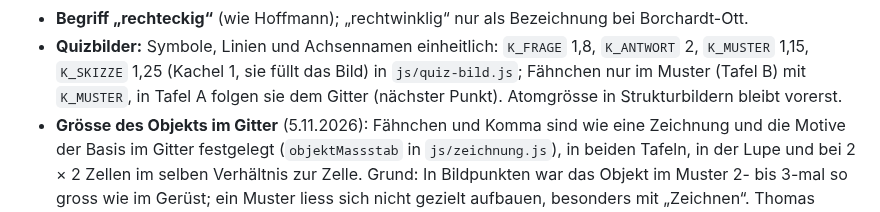
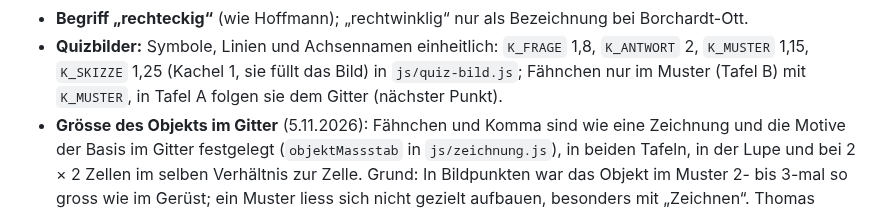
Before and after one commit to manganite/plane-groups, a Markdown page: CLAUDE.md, the part around the change. Drawn GitHub-style.

Commit message:
CLAUDE.md: offenen Punkt zur Atomgrösse in Strukturbildern gestrichen (Thomas, 12.11.2026)
Co-Authored-By: Claude Opus 5.5 <noreply@anthropic.com>
Claude-Session: https://claude.ai/code/session_01L8SY951fkQ9nzd7xkHJdiX

```diff
--- a/CLAUDE.md
+++ b/CLAUDE.md
@@ -250,7 +250,7 @@ für diese App gilt.
 - **Begriff „rechteckig“** (wie Hoffmann); „rechtwinklig“ nur als Bezeichnung bei Borchardt-Ott.
 - **Quizbilder:** Symbole, Linien und Achsennamen einheitlich: `K_FRAGE` 1,8, `K_ANTWORT` 2,
   `K_MUSTER` 1,15, `K_SKIZZE` 1,25 (Kachel 1, sie füllt das Bild) in `js/quiz-bild.js`; Fähnchen nur im Muster (Tafel B) mit `K_MUSTER`,
-  in Tafel A folgen sie dem Gitter (nächster Punkt). Atomgrösse in Strukturbildern bleibt vorerst.
+  in Tafel A folgen sie dem Gitter (nächster Punkt).
 - **Grösse des Objekts im Gitter** (5.11.2026): Fähnchen und Komma sind wie eine Zeichnung und
   die Motive der Basis im Gitter festgelegt (`objektMassstab` in `js/zeichnung.js`), in beiden Tafeln, in
   der Lupe und bei 2 × 2 Zellen im selben Verhältnis zur Zelle. Grund: In Bildpunkten war das Objekt im
```
